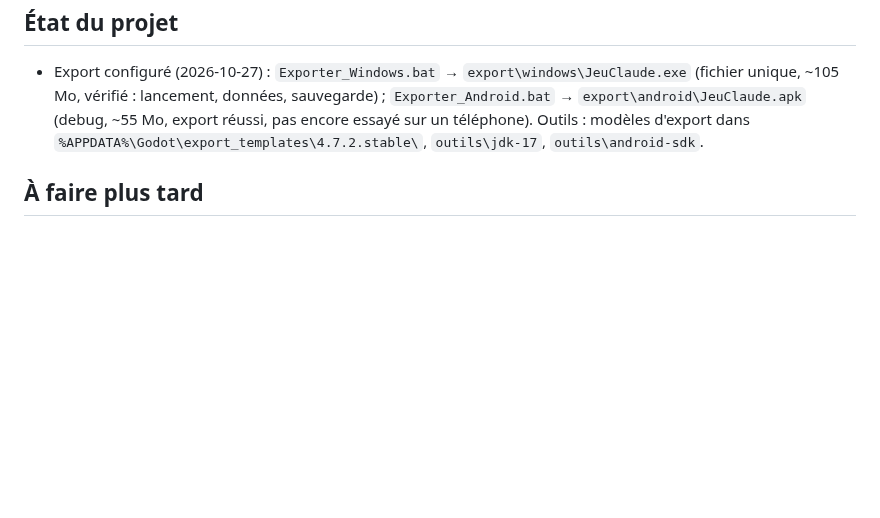
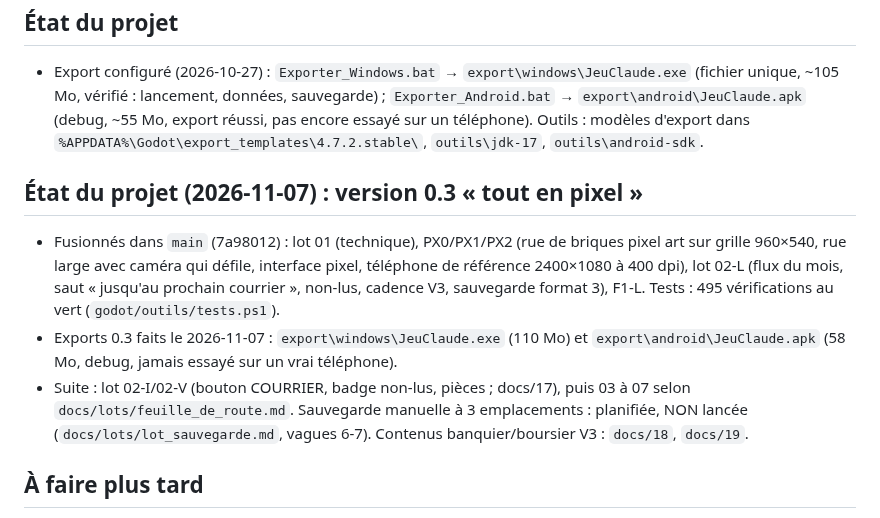
Before and after one commit to neofenril/JeuInvest, a Markdown page: CLAUDE.md, the part around the change. Drawn GitHub-style; blank space fills up the shorter version.

Commit message:
CLAUDE.md : état du projet à la version 0.3
Co-Authored-By: Claude Sonnet 5.5 <noreply@anthropic.com>

```diff
--- a/CLAUDE.md
+++ b/CLAUDE.md
@@ -62,6 +62,11 @@ Chaque agent a une base de connaissances dans `docs/connaissances/<agent>.md` :
 ## État du projet
 - Export configuré (2026-10-27) : `Exporter_Windows.bat` → `export\windows\JeuClaude.exe` (fichier unique, ~105 Mo, vérifié : lancement, données, sauvegarde) ; `Exporter_Android.bat` → `export\android\JeuClaude.apk` (debug, ~55 Mo, export réussi, pas encore essayé sur un téléphone). Outils : modèles d'export dans `%APPDATA%\Godot\export_templates\4.7.2.stable\`, `outils\jdk-17`, `outils\android-sdk`.
 
+## État du projet (2026-11-07) : version 0.3 « tout en pixel »
+- Fusionnés dans `main` (7a98012) : lot 01 (technique), PX0/PX1/PX2 (rue de briques pixel art sur grille 960×540, rue large avec caméra qui défile, interface pixel, téléphone de référence 2400×1080 à 400 dpi), lot 02-L (flux du mois, saut « jusqu'au prochain courrier », non-lus, cadence V3, sauvegarde format 3), F1-L. Tests : 495 vérifications au vert (`godot/outils/tests.ps1`).
+- Exports 0.3 faits le 2026-11-07 : `export\windows\JeuClaude.exe` (110 Mo) et `export\android\JeuClaude.apk` (58 Mo, debug, jamais essayé sur un vrai téléphone).
+- Suite : lot 02-I/02-V (bouton COURRIER, badge non-lus, pièces ; docs/17), puis 03 à 07 selon `docs/lots/feuille_de_route.md`. Sauvegarde manuelle à 3 emplacements : planifiée, NON lancée (`docs/lots/lot_sauvegarde.md`, vagues 6-7). Contenus banquier/boursier V3 : `docs/18`, `docs/19`.
+
 ## À faire plus tard
 - APK de publication (keystore de release) et version iOS.
 - Questionnaire de profil de risque au démarrage (idée de l'utilisateur mise de côté le 2026-10-27). D'ici là, le banquier adapte ses propositions à la seule situation de vie.
```
